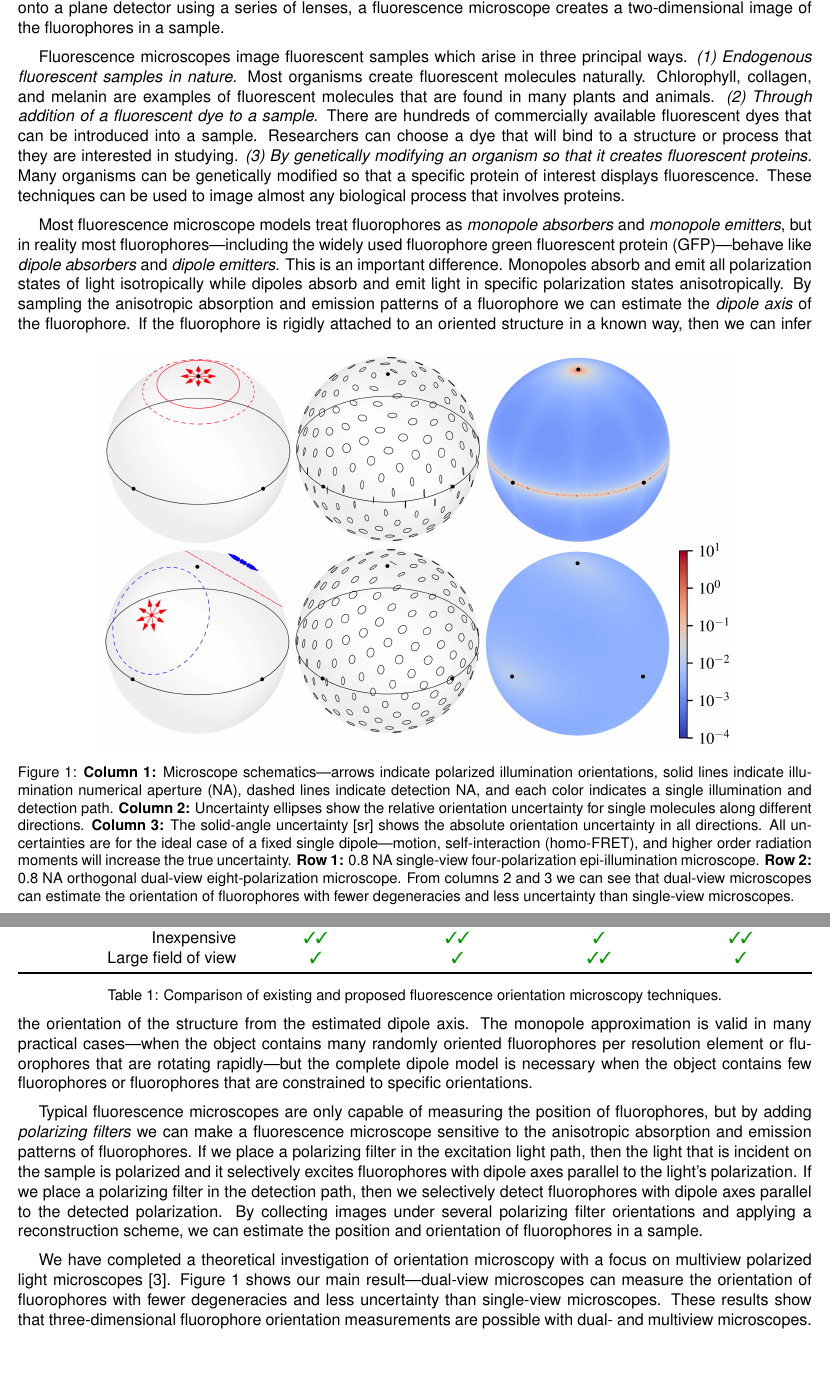
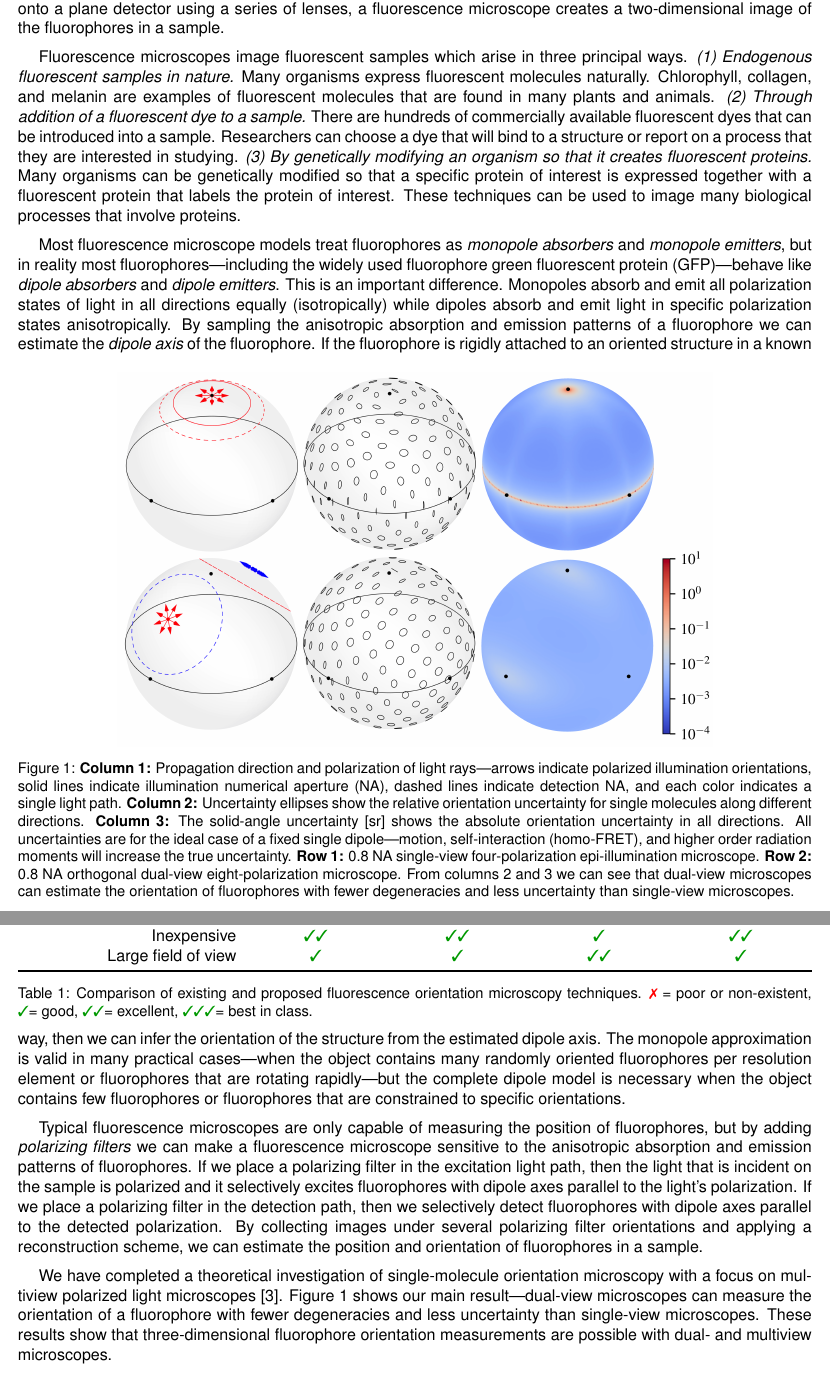
Before and after one commit to talonchandler/thesis-proposal, a LaTeX document (proposal.tex): two parts of pages 2 and 3 of 8, joined at a grey line, cut so that both start at the same text. Compiled offline with pdfLaTeX.

Commit message:
Rudolf's edits w/ my minor edits. To Ruth and Julie.

```diff
--- a/proposal.tex
+++ b/proposal.tex
@@ -122,52 +122,54 @@ lenses, a fluorescence microscope creates a two-dimensional image of the
 fluorophores in a sample.
 
 Fluorescence microscopes image fluorescent samples which arise in three
-principal ways. \textit{(1)~Endogenous fluorescent samples in nature.} Most
-organisms create fluorescent molecules naturally. Chlorophyll, collagen, and
+principal ways. \textit{(1)~Endogenous fluorescent samples in nature.} Many
+organisms express fluorescent molecules naturally. Chlorophyll, collagen, and
 melanin are examples of fluorescent molecules that are found in many plants and
 animals. \textit{(2)~Through addition of a fluorescent dye to a sample.}  There
 are hundreds of commercially available fluorescent dyes that can be introduced
 into a sample. Researchers can choose a dye that will bind to a structure or
-process that they are interested in
-studying.\hspace{0.4em}\textit{(3)~By genetically modifying an organism so that it
-  creates fluorescent proteins.} Many organisms can be genetically modified so
-that a specific protein of interest displays fluorescence. These techniques can
-be used to image almost any biological process that involves proteins.
+report on a process that they are interested in
+studying.\hspace{0.4em}\textit{(3)~By genetically modifying an organism so that
+  it creates fluorescent proteins.}  Many organisms can be genetically modified
+so that a specific protein of interest is expressed together with a fluorescent
+protein that labels the protein of interest. These techniques can be used to
+image many biological processes that involve proteins.
 
 {Most fluorescence microscope models treat fluorophores as \textit{monopole
-  absorbers} and \textit{monopole emitters}, but in reality most
-fluorophores---including the widely used fluorophore green fluorescent protein
-(GFP)---behave like \textit{dipole absorbers} and \textit{dipole emitters}. This
-is an important difference. Monopoles absorb and emit all polarization states of
-light isotropically while dipoles absorb and emit light in specific polarization
-states anisotropically. By sampling the anisotropic absorption and emission
-patterns of a fluorophore we can estimate the \textit{dipole axis} of the
-fluorophore. If the fluorophore is rigidly attached to an oriented structure in a
-known way, then we can infer \parfillskip=0pt\par}
+    absorbers} and \textit{monopole emitters}, but in reality most
+  fluorophores---including the widely used fluorophore green fluorescent protein
+  (GFP)---behave like \textit{dipole absorbers} and \textit{dipole
+    emitters}. This is an important difference. Monopoles absorb and emit all
+  polarization states of light in all directions equally (isotropically) while
+  dipoles absorb and emit light in specific polarization states
+  anisotropically. By sampling the anisotropic absorption and emission patterns
+  of a fluorophore we can estimate the \textit{dipole axis} of the
+  fluorophore. If the fluorophore is rigidly attached to an oriented structure
+  in a known \parfillskip=0pt\par}
 \begin{figure}[H]
 \centering
-  \includegraphics[width=0.8\textwidth, interpolate=true, trim={0em 0em 0em 0em}]{figs/proposal-fig}
-  \caption{\textbf{Column 1:} Microscope schematics---arrows indicate polarized
-    illumination orientations, solid lines indicate illumination numerical
-    aperture (NA), dashed lines indicate detection NA, and each color indicates
-    a single illumination and detection path. \textbf{Column 2:} Uncertainty
-    ellipses show the relative orientation uncertainty for single molecules
-    along different directions. \textbf{Column 3:} The solid-angle uncertainty
-    [sr] shows the absolute orientation uncertainty in all directions. All
-    uncertainties are for the ideal case of a fixed single dipole---motion,
-    self-interaction (homo-FRET), and higher order radiation moments will
-    increase the true uncertainty. \textbf{Row 1:} 0.8 NA single-view
-    four-polarization epi-illumination microscope. \textbf{Row 2:} 0.8 NA
-    orthogonal dual-view eight-polarization microscope. From columns 2 and 3 we
-    can see that dual-view microscopes can estimate the orientation of
+  \includegraphics[width=0.75\textwidth, interpolate=true, trim={0em 0em 0em 0em}]{figs/proposal-fig}
+  \caption{\textbf{Column 1:} Propagation direction and polarization of light
+    rays---arrows indicate polarized illumination orientations, solid lines
+    indicate illumination numerical aperture (NA), dashed lines indicate
+    detection NA, and each color indicates a single light path. \textbf{Column
+      2:} Uncertainty ellipses show the relative orientation uncertainty for
+    single molecules along different directions. \textbf{Column 3:} The
+    solid-angle uncertainty [sr] shows the absolute orientation uncertainty in
+    all directions. All uncertainties are for the ideal case of a fixed single
+    dipole---motion, self-interaction (homo-FRET), and higher order radiation
+    moments will increase the true uncertainty. \textbf{Row 1:} 0.8 NA
+    single-view four-polarization epi-illumination microscope. \textbf{Row 2:}
+    0.8 NA orthogonal dual-view eight-polarization microscope. From columns 2
+    and 3 we can see that dual-view microscopes can estimate the orientation of
     fluorophores with fewer degeneracies and less uncertainty than single-view
     microscopes.}
   \label{fig:comparison}
 \end{figure}
-\noindent the orientation of the structure from the estimated dipole axis. The
-monopole approximation is valid in many practical cases---when the object
-contains many randomly oriented fluorophores per resolution element or
-fluorophores that are rotating rapidly---but the complete dipole model is
+\noindent way, then we can infer the orientation of the structure from the estimated
+dipole axis. The monopole approximation is valid in many practical cases---when
+the object contains many randomly oriented fluorophores per resolution element
+or fluorophores that are rotating rapidly---but the complete dipole model is
 necessary when the object contains few fluorophores or fluorophores that are
 constrained to specific orientations.
 
@@ -183,10 +185,10 @@ polarization. By collecting images under several polarizing filter orientations
 and applying a reconstruction scheme, we can estimate the position and
 orientation of fluorophores in a sample.
 
-We have completed a theoretical investigation of orientation microscopy with a
-focus on multiview polarized light microscopes
+We have completed a theoretical investigation of single-molecule orientation
+microscopy with a focus on multiview polarized light microscopes
 \cite{chandler17}. Figure~\ref{fig:comparison} shows our main result---dual-view
-microscopes can measure the orientation of fluorophores with fewer degeneracies
+microscopes can measure the orientation of a fluorophore with fewer degeneracies
 and less uncertainty than single-view microscopes. These results show that
 three-dimensional fluorophore orientation measurements are possible with dual-
 and multiview microscopes.
@@ -220,7 +222,7 @@ Inexpensive & \cmark\cmark & \cmark\cmark & \cmark & \cmark\cmark \\
 Large field of view & \cmark & \cmark & \cmark\cmark & \cmark \\
 \bottomrule
 \end{tabularx}
-  \caption{Comparison of existing and proposed fluorescence orientation microscopy techniques.}
+  \caption{Comparison of existing and proposed fluorescence orientation microscopy techniques. \xmark\ = poor or non-existent, \cmark = good, \cmark\cmark = excellent, \cmark\cmark\cmark = best in class.}
 \end{table}
 
 \subsection*{Innovation}
```
Also changed, not shown: proposal.tex (25 more changed lines).
